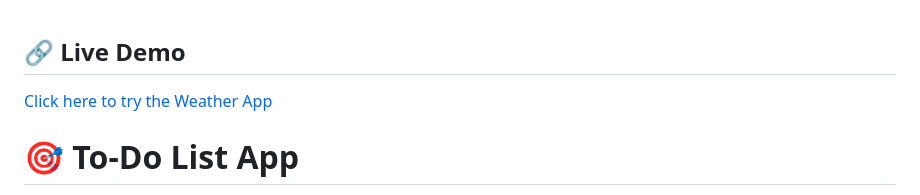
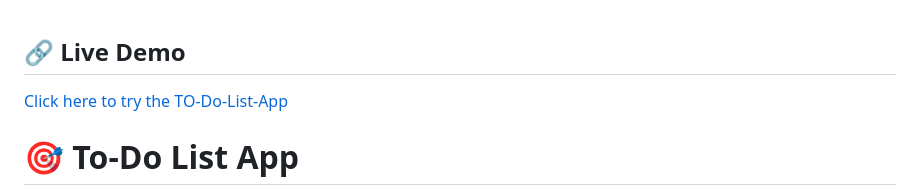
Before and after one commit to Darshan980/To-Do-List-App, a Markdown page: README.md, the part around the change. Drawn GitHub-style.

```diff
--- a/README.md
+++ b/README.md
@@ -1,5 +1,5 @@
 ## 🔗 Live Demo
-[Click here to try the Weather App](https://darshan980.github.io//)
+[Click here to try the TO-Do-List-App]([https://darshan980.github.io/To-Do-List-App/])
 
 # 🎯 To-Do List App
 
```
